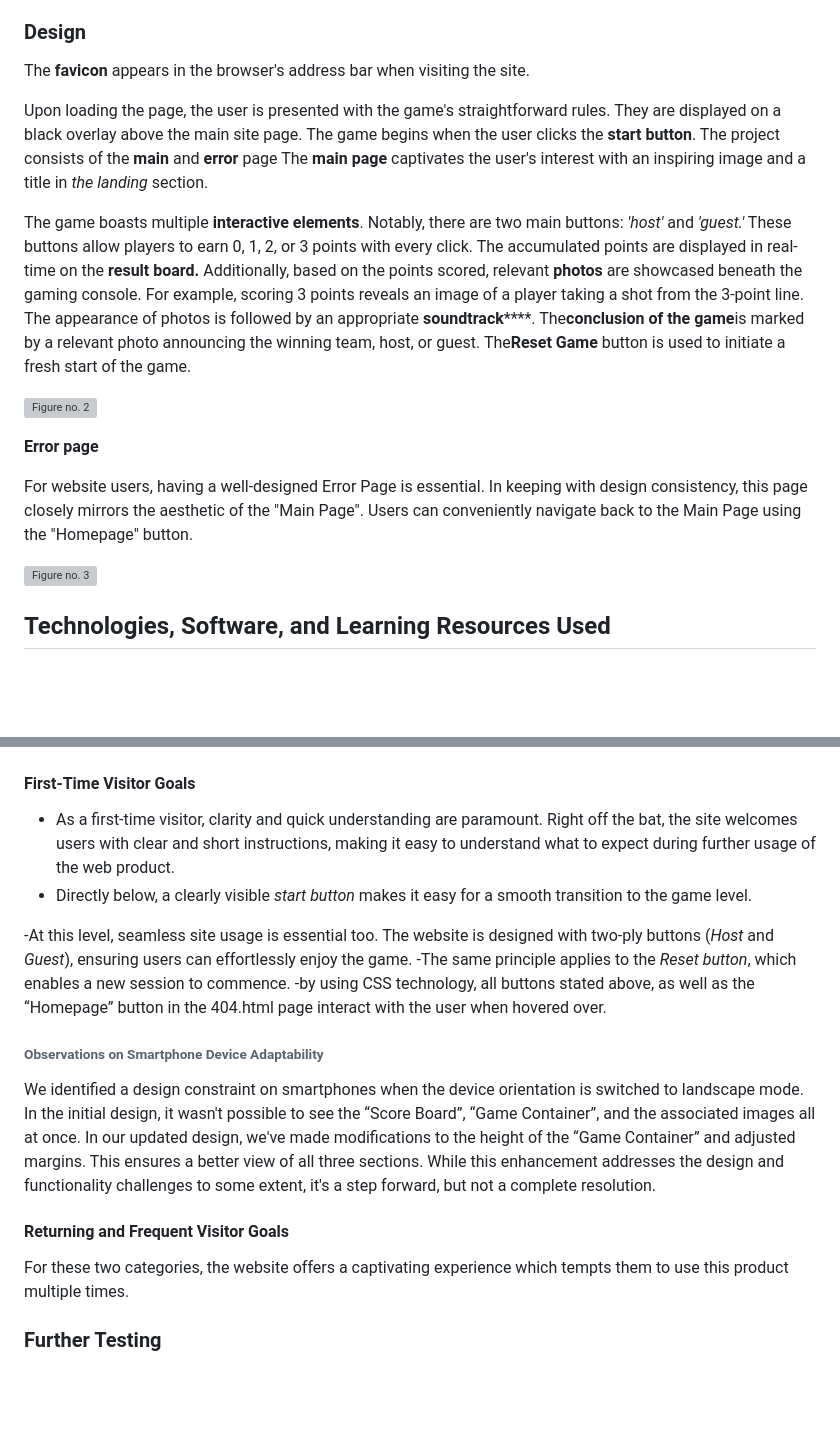
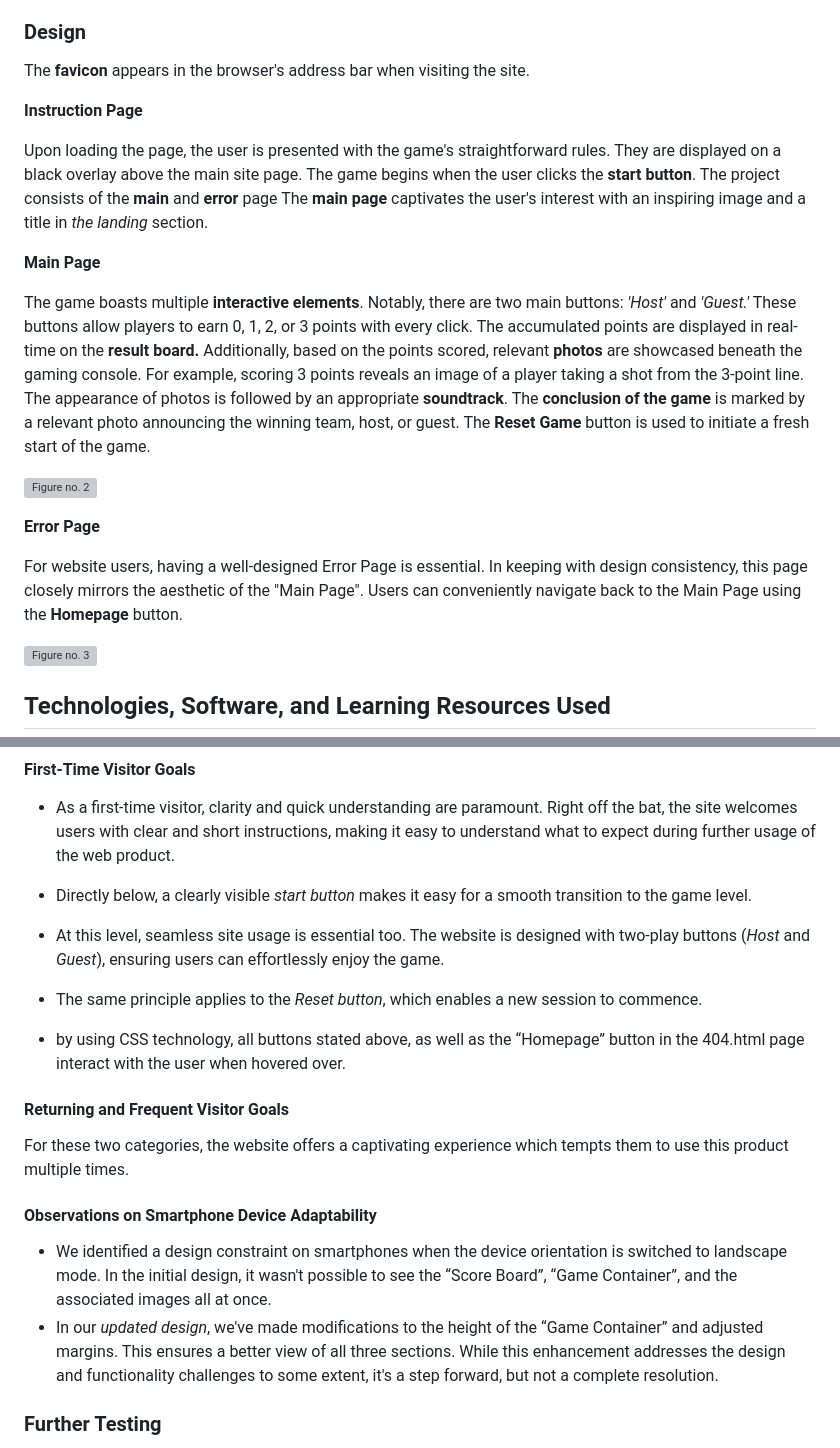
Before and after one commit to VladaAlek/small_basketball_game, a Markdown page: README.md, 2 parts joined by grey strips. Drawn GitHub-style; blank space fills up the shorter version; grey boxes are pictures that could not be loaded.

```diff
--- a/README.md
+++ b/README.md
@@ -23,21 +24,26 @@ The game's appeal may lie in its quick completion time, catering perfectly to in
 
 The **favicon** appears in the browser's address bar when visiting the site.
 
+**Instruction Page**
+
 Upon loading the page, the user is presented with the game's straightforward rules. They are displayed on a black overlay above the main site page. The game begins when the user clicks the **start button**.
 The project consists of the **main** and **error** page
 The **main page** captivates the user's interest with an inspiring image and a title in *the landing* section.
 
+**Main Page**
+
 The game boasts multiple **interactive elements**.
-Notably, there are two main buttons: *'host'* and *'guest.'* These buttons allow players to earn 0, 1, 2, or 3 points with every click. The accumulated points are displayed in real-time on the **result board.** Additionally, based on the points scored, relevant **photos** are showcased beneath the gaming console. For example, scoring 3 points reveals an image of a player taking a shot from the 3-point line.
-The appearance of photos is followed by an appropriate **soundtrack******.
-The**conclusion of the game**is marked by a relevant photo announcing the winning team, host, or guest.
-The**Reset Game** button is used to initiate a fresh start of the game.
+Notably, there are two main buttons: *'Host'* and *'Guest.'* These buttons allow players to earn 0, 1, 2, or 3 points with every click. The accumulated points are displayed in real-time on the **result board.** Additionally, based on the points scored, relevant **photos** are showcased beneath the gaming console. For example, scoring 3 points reveals an image of a player taking a shot from the 3-point line.
+The appearance of photos is followed by an appropriate **soundtrack**.
+The **conclusion of the game** is marked by a relevant photo announcing the winning team, host, or guest.
+The **Reset Game** button is used to initiate a fresh start of the game.
 
 ![Figure no. 2](assets/images/main-page-screenshot.webp)
 
-**Error page**
+**Error Page**
 
-For website users, having a well-designed Error Page is essential. In keeping with design consistency, this page closely mirrors the aesthetic of the "Main Page". Users can conveniently navigate back to the Main Page using the "Homepage" button.
+For website users, having a well-designed Error Page is essential. In keeping with design consistency, this page closely mirrors the aesthetic of the "Main Page".
+Users can conveniently navigate back to the Main Page using the **Homepage** button.
 
 ![Figure no. 3](assets/images/error-page-photo.webp)
 
@@ -127,16 +138,18 @@ Menthor suggested the creation of the Instruction layer and introduction of a ob
 - As a first-time visitor, clarity and quick understanding are paramount. Right off the bat, the site welcomes users with clear and short instructions, making it easy to understand what to expect during further usage of the web product.
 - Directly below, a clearly visible *start button* makes it easy for a smooth transition to the game level.
 
--At this level, seamless site usage is essential too. The website is designed with two-ply buttons (*Host* and *Guest*), ensuring users can effortlessly enjoy the game.
--The same principle applies to the *Reset button*, which enables a new session to commence.
--by using CSS technology, all buttons stated above, as well as the “Homepage” button in the 404.html page interact with the user when hovered over.
-###### Observations on Smartphone Device Adaptability
-We identified a design constraint on smartphones when the device orientation is switched to landscape mode. In the initial design, it wasn't possible to see the “Score Board”, “Game Container”, and the associated images all at once.
-In our updated design, we've made modifications to the height of the “Game Container” and adjusted margins. This ensures a better view of all three sections. While this enhancement addresses the design and functionality challenges to some extent, it's a step forward, but not a complete resolution.
+- At this level, seamless site usage is essential too. The website is designed with two-play buttons (*Host* and *Guest*), ensuring users can effortlessly enjoy the game.
+- The same principle applies to the *Reset button*, which enables a new session to commence.
+- by using CSS technology, all buttons stated above, as well as the “Homepage” button in the 404.html page interact with the user when hovered over.
 
 #### Returning and Frequent Visitor Goals
 
 For these two categories, the website offers a captivating experience which tempts them to use this product multiple times.
+
+#### Observations on Smartphone Device Adaptability
+
+- We identified a design constraint on smartphones when the device orientation is switched to landscape mode. In the initial design, it wasn't possible to see the “Score Board”, “Game Container”, and the associated images all at once.
+- In our *updated design*, we've made modifications to the height of the “Game Container” and adjusted margins. This ensures a better view of all three sections. While this enhancement addresses the design and functionality challenges to some extent, it's a step forward, but not a complete resolution.
 
 ### Further Testing
 
```
Also changed, not shown: other parts of README.md (+32 -26 lines).
